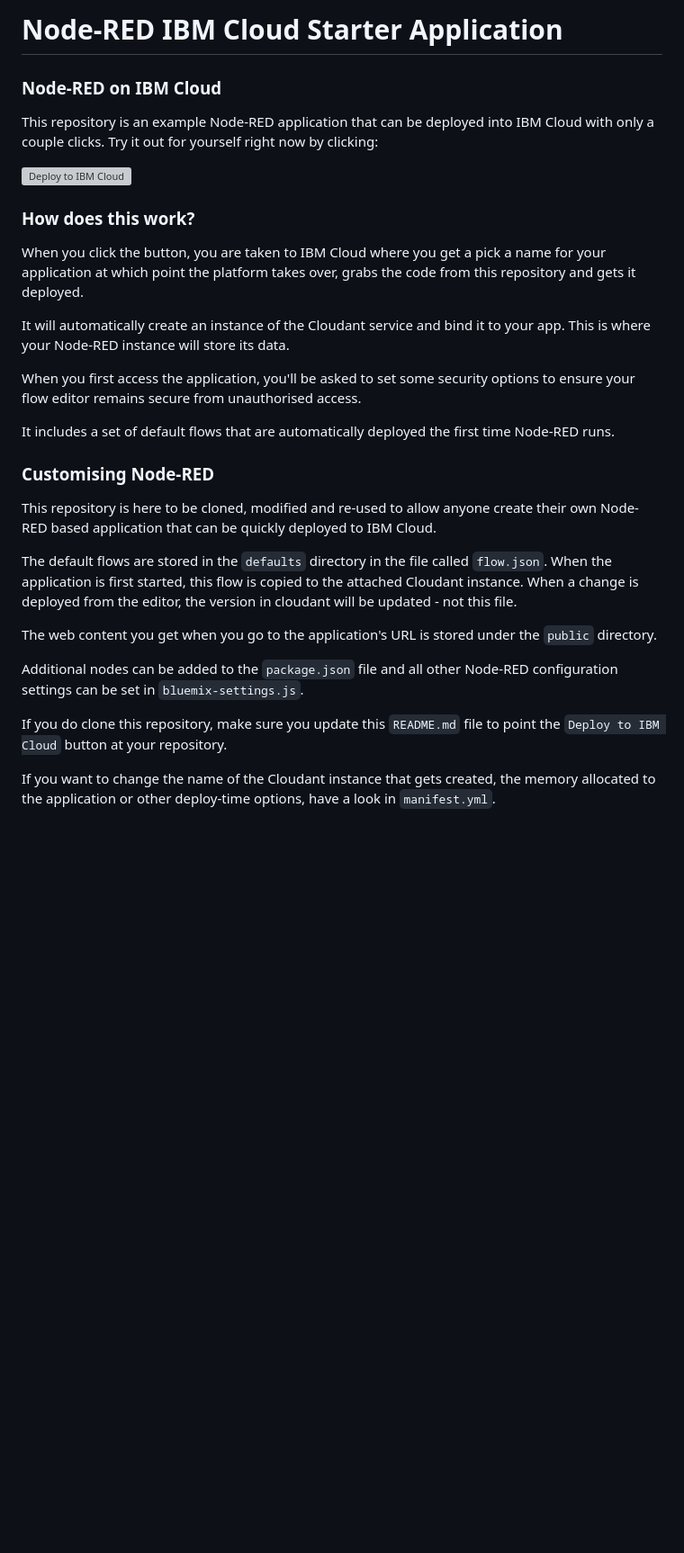
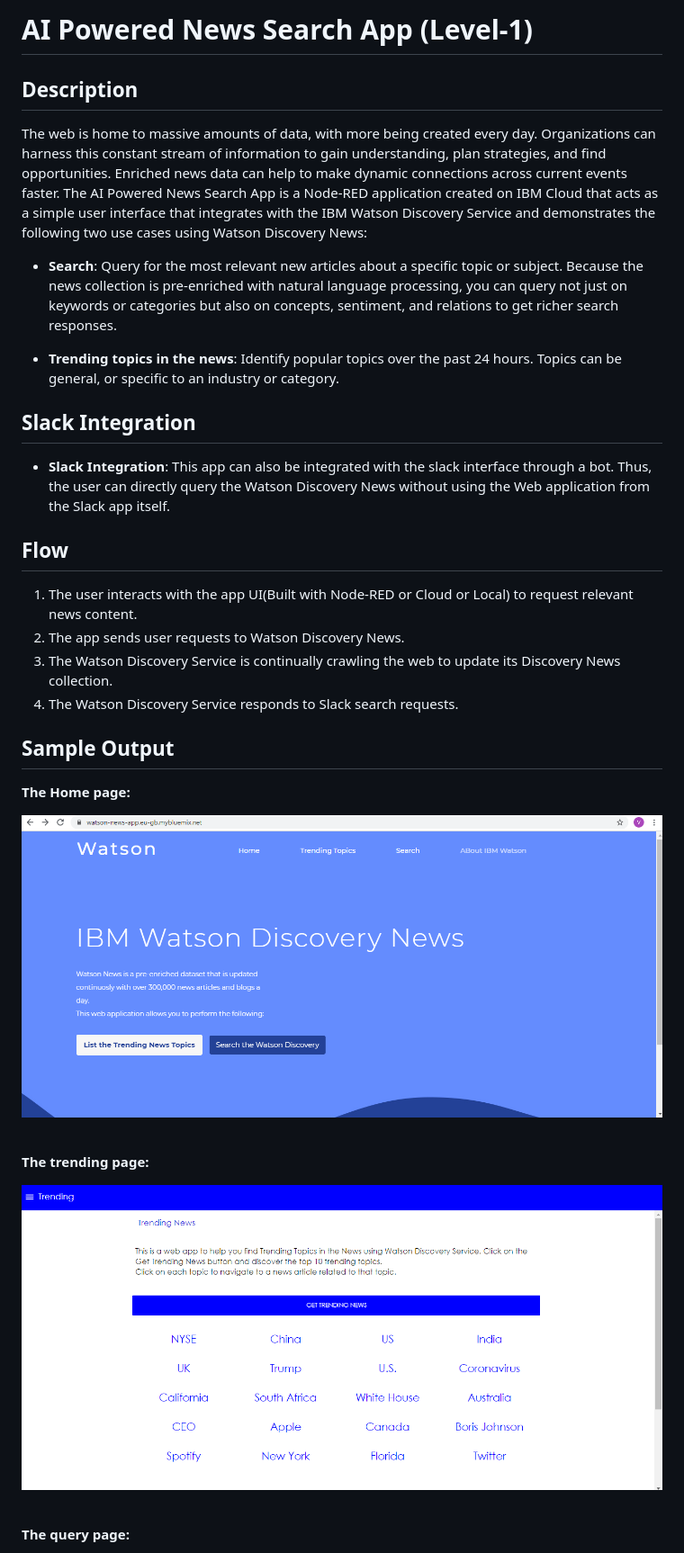
Before and after one commit to m-vaishnavi7/AI-News-Search-App, a Markdown page: README.md, the part around the change printed below. Shown: that part at 90% size. Drawn GitHub-style; pictures changed too: results/Home_page.png (added), results/trending_topics.png (added); blank space fills up the shorter version; grey boxes are pictures that could not be loaded.

```diff
--- a/README.md
+++ b/README.md
@@ -1,48 +1,38 @@
-Node-RED IBM Cloud Starter Application
-====================================
+# AI Powered News Search App (Level-1)
 
+## Description
 
-### Node-RED on IBM Cloud
+The web is home to massive amounts of data, with more being created every day. Organizations can harness this constant stream of information to gain understanding, plan strategies, and find opportunities. Enriched news data can help to make dynamic connections across current events faster.
+The AI Powered News Search App is a Node-RED application created on IBM Cloud that acts as a simple user interface that integrates with the IBM Watson Discovery Service and demonstrates the following two use cases using Watson Discovery News:
 
-This repository is an example Node-RED application that can be deployed into
-IBM Cloud with only a couple clicks. Try it out for yourself right now by clicking:
+* **Search**: Query for the most relevant new articles about a specific topic or subject. Because the news collection is pre-enriched with natural language processing, you can query not just on keywords or categories but also on concepts, sentiment, and relations to get richer search responses.
 
-[![Deploy to IBM Cloud](https://cloud.ibm.com/devops/setup/deploy/button.png)](https://bluemix.net/deploy?repository=https://github.com/SmartPracticeschool/llSPS-INT-130-AI-Powered-News-Search-App-Level-1-)
+* **Trending topics in the news**: Identify popular topics over the past 24 hours. Topics can be general, or specific to an industry or category.
 
-### How does this work?
+## Slack Integration
 
-When you click the button, you are taken to IBM Cloud where you get a pick a name
-for your application at which point the platform takes over, grabs the code from
-this repository and gets it deployed.
+* **Slack Integration**: This app can also be integrated with the slack interface through a bot. Thus, the user can directly query the Watson Discovery News without using the Web application from the Slack app itself.
 
-It will automatically create an instance of the Cloudant service and bind it to
-your app. This is where your Node-RED instance will store its data.
+## Flow
 
-When you first access the application, you'll be asked to set some security options
-to ensure your flow editor remains secure from unauthorised access.
+1. The user interacts with the app UI(Built with Node-RED or Cloud or Local) to request relevant news content.
+2. The app sends user requests to Watson Discovery News.
+3. The Watson Discovery Service is continually crawling the web to update its Discovery News collection.
+4. The Watson Discovery Service responds to Slack search requests.
 
-It includes a set of default flows that are automatically deployed the first time
-Node-RED runs.
+## Sample Output
 
-### Customising Node-RED
+**The Home page:**
 
-This repository is here to be cloned, modified and re-used to allow anyone create
-their own Node-RED based application that can be quickly deployed to IBM Cloud.
+![demo](results/Home_page.png)
 
-The default flows are stored in the `defaults` directory in the file called `flow.json`.
-When the application is first started, this flow is copied to the attached Cloudant
-instance. When a change is deployed from the editor, the version in cloudant will
-be updated - not this file.
+<br>
 
-The web content you get when you go to the application's URL is stored under the
-`public` directory.
+**The trending page:**
 
-Additional nodes can be added to the `package.json` file and all other Node-RED
-configuration settings can be set in `bluemix-settings.js`.
+![demo](results/trending_topics.png)
 
-If you do clone this repository, make sure you update this `README.md` file to point
-the `Deploy to IBM Cloud` button at your repository.
+<br>
 
-If you want to change the name of the Cloudant instance that gets created, the memory
-allocated to the application or other deploy-time options, have a look in `manifest.yml`.
+**The query page:**
 
```
Also changed, not shown: other parts of README.md (+9 -10 lines), CONTRIBUTING.md (deleted, +0 -44 lines), nodes/README.md (deleted, +0 -3 lines), results/query_builder.png (added), results/slack1.png (added), results/slack2.png (added), 2 other files.
